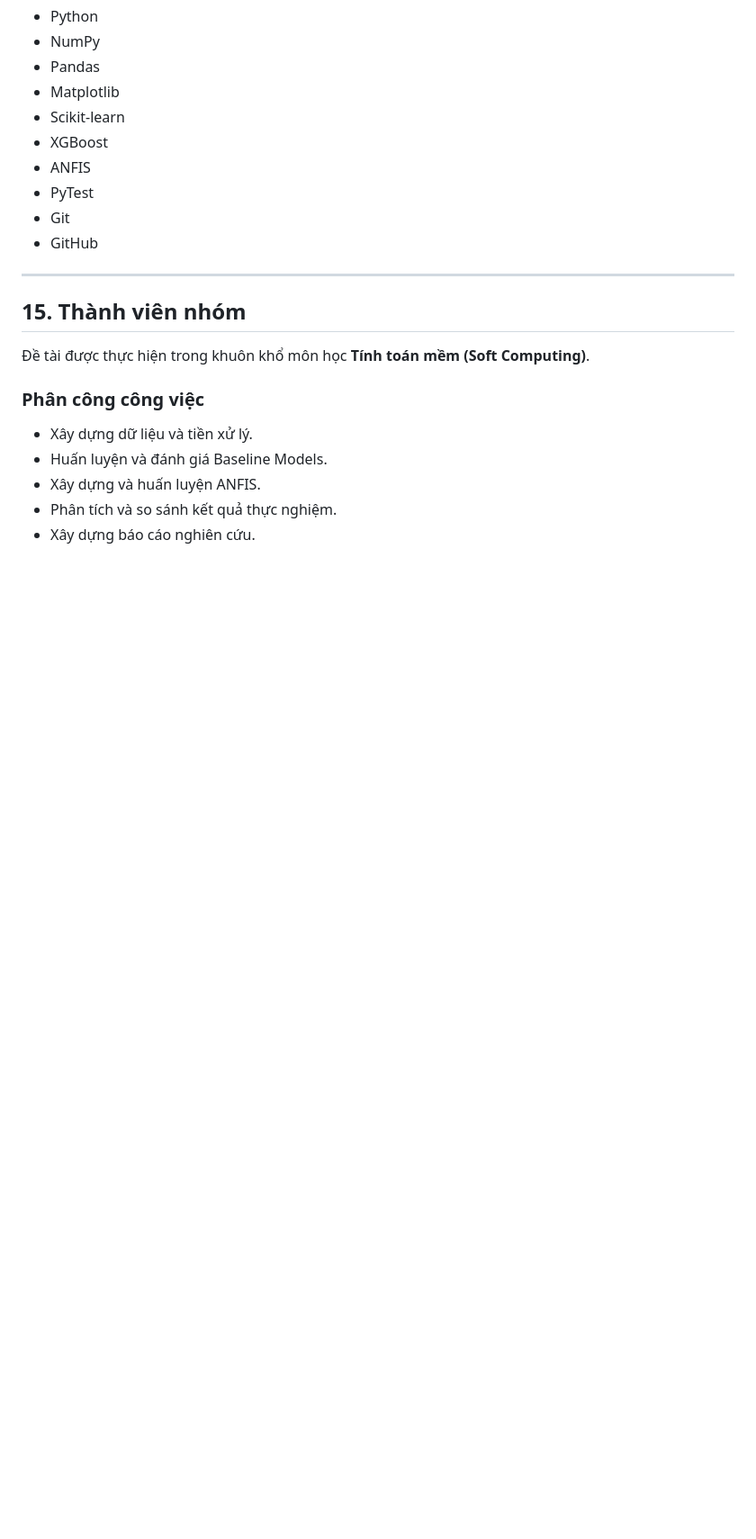
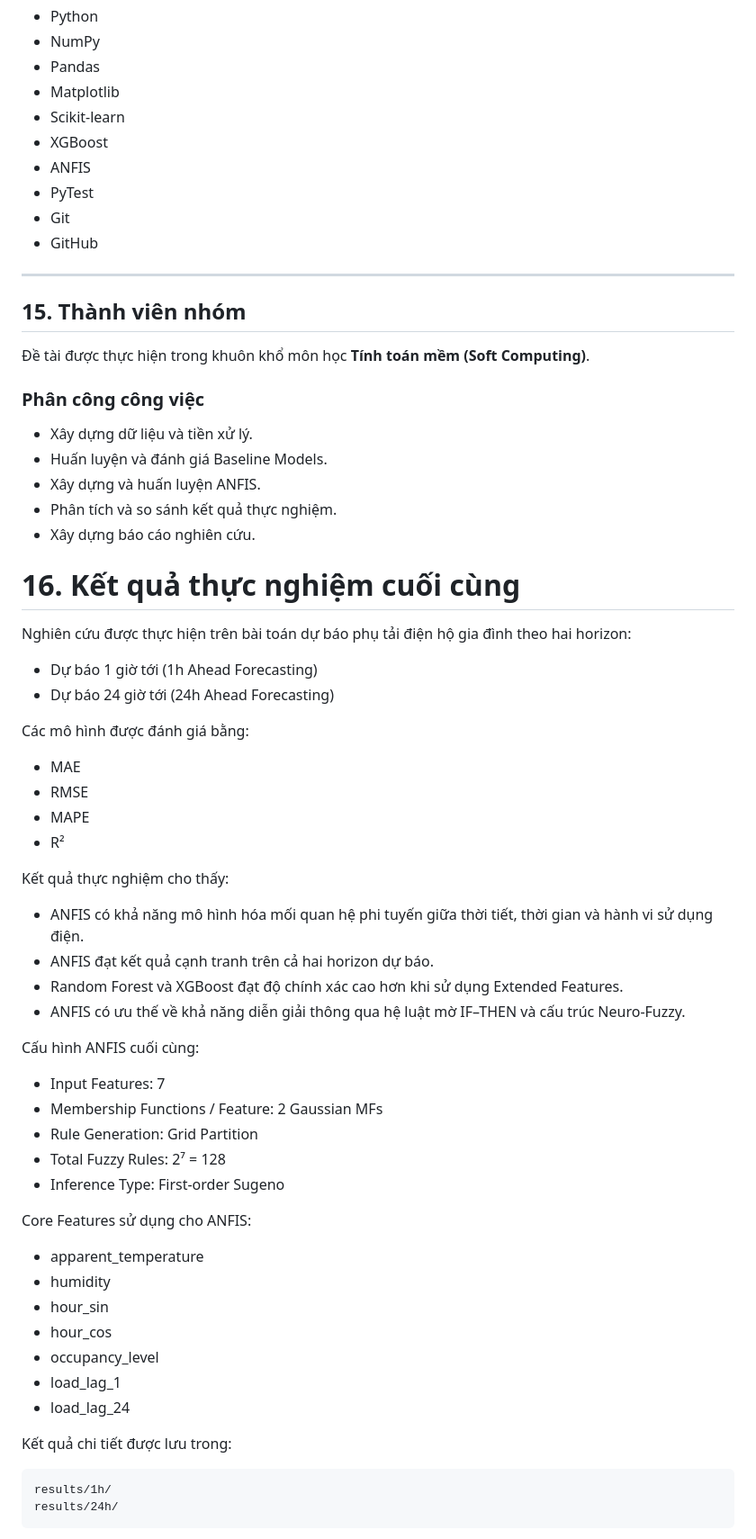
Before and after one commit to ngoclogg/anfis-load-forecasting, a Markdown page: README.md, the part around one of its changes. Shown at 90% size. Rendered like a GitHub page; blank space fills up the shorter version.

Commit message:
Final update README

````diff
--- a/README.md
+++ b/README.md
@@ -330,3 +330,50 @@ Nội dung báo cáo bao gồm:
 * Xây dựng và huấn luyện ANFIS.
 * Phân tích và so sánh kết quả thực nghiệm.
 * Xây dựng báo cáo nghiên cứu.
+
+# 16. Kết quả thực nghiệm cuối cùng
+
+Nghiên cứu được thực hiện trên bài toán dự báo phụ tải điện hộ gia đình theo hai horizon:
+
+* Dự báo 1 giờ tới (1h Ahead Forecasting)
+* Dự báo 24 giờ tới (24h Ahead Forecasting)
+
+Các mô hình được đánh giá bằng:
+
+* MAE
+* RMSE
+* MAPE
+* R²
+
+Kết quả thực nghiệm cho thấy:
+
+* ANFIS có khả năng mô hình hóa mối quan hệ phi tuyến giữa thời tiết, thời gian và hành vi sử dụng điện.
+* ANFIS đạt kết quả cạnh tranh trên cả hai horizon dự báo.
+* Random Forest và XGBoost đạt độ chính xác cao hơn khi sử dụng Extended Features.
+* ANFIS có ưu thế về khả năng diễn giải thông qua hệ luật mờ IF–THEN và cấu trúc Neuro-Fuzzy.
+
+Cấu hình ANFIS cuối cùng:
+
+* Input Features: 7
+* Membership Functions / Feature: 2 Gaussian MFs
+* Rule Generation: Grid Partition
+* Total Fuzzy Rules: 2⁷ = 128
+* Inference Type: First-order Sugeno
+
+Core Features sử dụng cho ANFIS:
+
+* apparent_temperature
+* humidity
+* hour_sin
+* hour_cos
+* occupancy_level
+* load_lag_1
+* load_lag_24
+
+Kết quả chi tiết được lưu trong:
+
+```text
+results/1h/
+results/24h/
+```
+
````
Also changed, not shown: other parts of README.md (+76 -0 lines).
